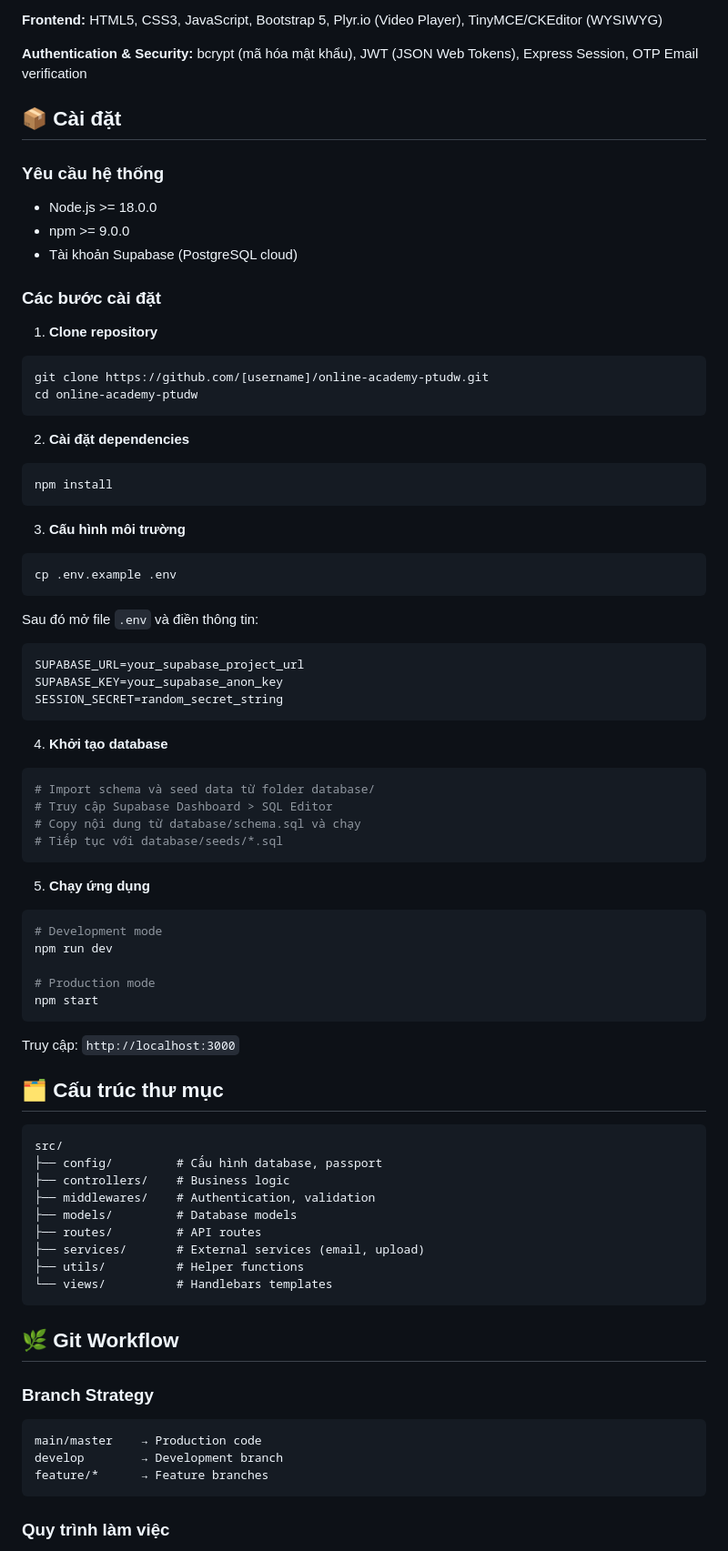
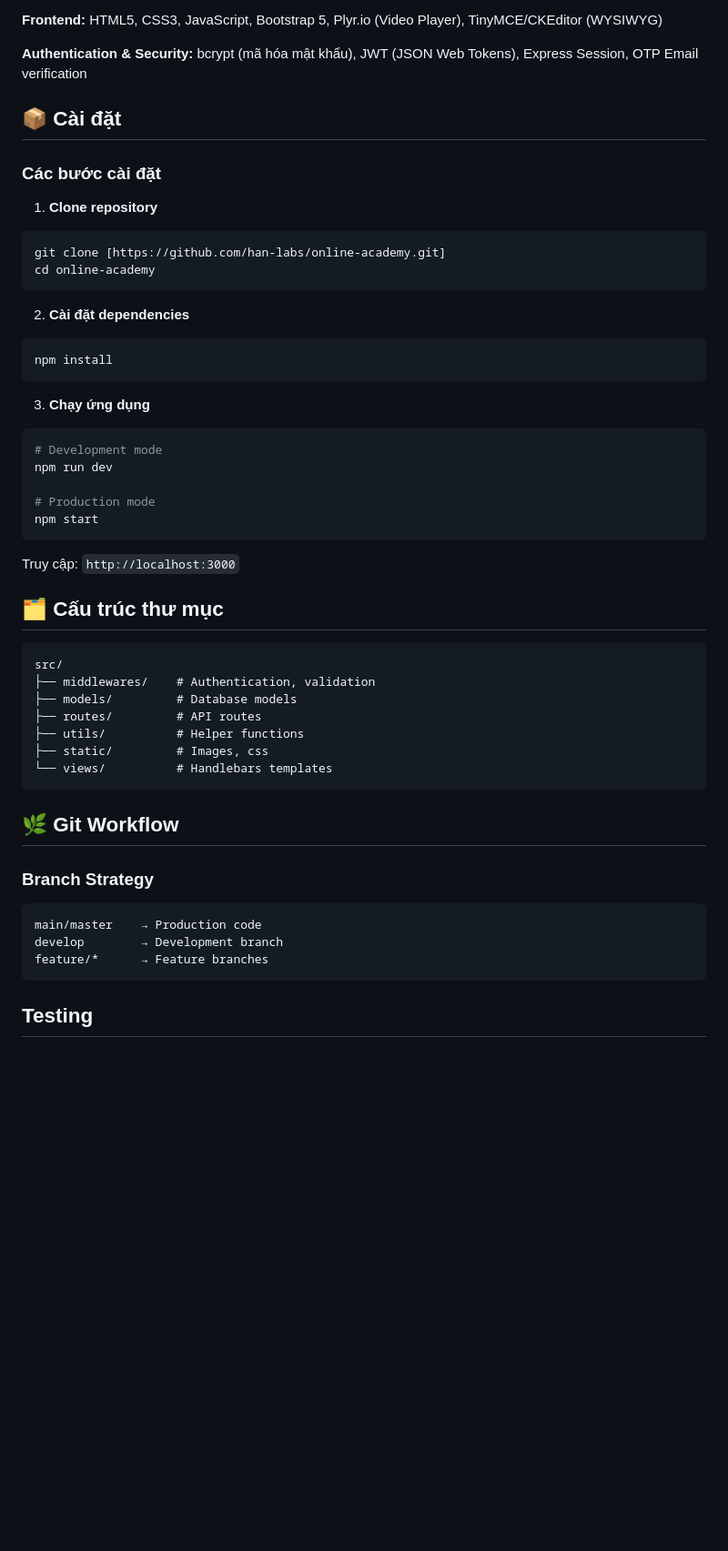
Before and after one commit to han-labs/online-academy, a Markdown page: README.md, the part around one of its changes. Shown at 91% size. Drawn GitHub-style; blank space fills up the shorter version.

````diff
--- a/README.md
+++ b/README.md
@@ -62,17 +62,12 @@
 
 ## 📦 Cài đặt
 
-### Yêu cầu hệ thống
-- Node.js >= 18.0.0
-- npm >= 9.0.0
-- Tài khoản Supabase (PostgreSQL cloud)
-
 ### Các bước cài đặt
 
 1. **Clone repository**
 ```bash
-git clone https://github.com/[username]/online-academy-ptudw.git
-cd online-academy-ptudw
+git clone [https://github.com/han-labs/online-academy.git]
+cd online-academy
 ```
 
 2. **Cài đặt dependencies**
@@ -80,26 +75,7 @@ cd online-academy-ptudw
 npm install
 ```
 
-3. **Cấu hình môi trường**
-```bash
-cp .env.example .env
-```
-Sau đó mở file `.env` và điền thông tin:
-```
-SUPABASE_URL=your_supabase_project_url
-SUPABASE_KEY=your_supabase_anon_key
-SESSION_SECRET=random_secret_string
-```
-
-4. **Khởi tạo database**
-```bash
-# Import schema và seed data từ folder database/
-# Truy cập Supabase Dashboard > SQL Editor
-# Copy nội dung từ database/schema.sql và chạy
-# Tiếp tục với database/seeds/*.sql
-```
-
-5. **Chạy ứng dụng**
+3. **Chạy ứng dụng**
 ```bash
 # Development mode
 npm run dev
@@ -114,13 +90,11 @@ Truy cập: `http://localhost:3000`
 
 ```
 src/
-├── config/         # Cấu hình database, passport
-├── controllers/    # Business logic
 ├── middlewares/    # Authentication, validation
 ├── models/         # Database models
 ├── routes/         # API routes
-├── services/       # External services (email, upload)
 ├── utils/          # Helper functions
+├── static/         # Images, css
 └── views/          # Handlebars templates
 ```
 
@@ -133,5 +107,5 @@ develop        → Development branch
 feature/*      → Feature branches
 ```
 
-### Quy trình làm việc
+## Testing
 
````
Also changed, not shown: other parts of README.md (+3 -46 lines).
